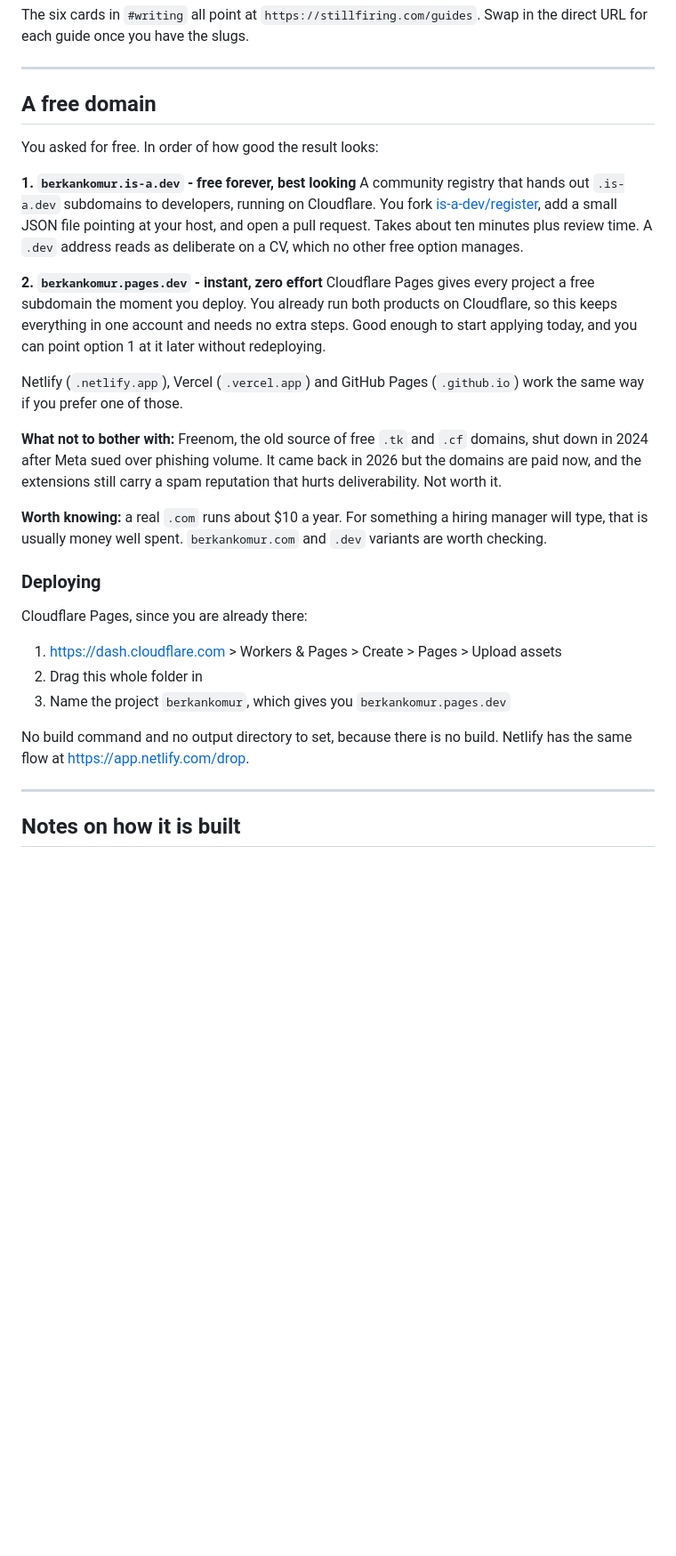
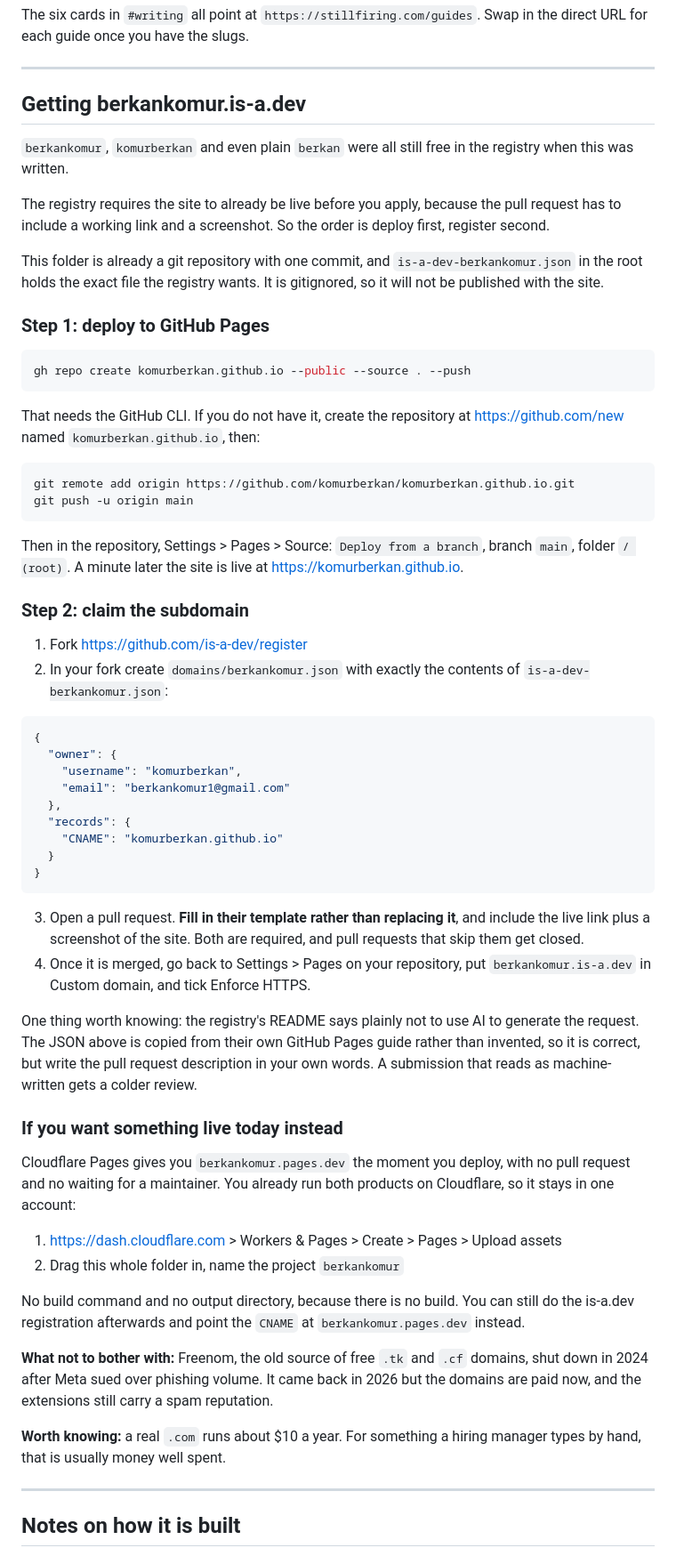
Before and after one commit to komurberkan/komurberkan.github.io, a Markdown page: README.md, the part around the change. Shown at 89% size. Rendered like a GitHub page; blank space fills up the shorter version.

Commit message:
Document the is-a.dev registration and deploy steps
Co-Authored-By: Claude Opus 5 <noreply@anthropic.com>
Claude-Session: https://claude.ai/code/session_01QgbxWzWre1htPHWVQRmQk4

````diff
--- a/README.md
+++ b/README.md
@@ -45,31 +45,63 @@ The six cards in `#writing` all point at `https://stillfiring.com/guides`. Swap
 
 ---
 
-## A free domain
+## Getting berkankomur.is-a.dev
 
-You asked for free. In order of how good the result looks:
+`berkankomur`, `komurberkan` and even plain `berkan` were all still free in the registry when this was written.
 
-**1. `berkankomur.is-a.dev` - free forever, best looking**
-A community registry that hands out `.is-a.dev` subdomains to developers, running on Cloudflare. You fork [is-a-dev/register](https://github.com/is-a-dev/register), add a small JSON file pointing at your host, and open a pull request. Takes about ten minutes plus review time. A `.dev` address reads as deliberate on a CV, which no other free option manages.
+The registry requires the site to already be live before you apply, because the pull request has to include a working link and a screenshot. So the order is deploy first, register second.
 
-**2. `berkankomur.pages.dev` - instant, zero effort**
-Cloudflare Pages gives every project a free subdomain the moment you deploy. You already run both products on Cloudflare, so this keeps everything in one account and needs no extra steps. Good enough to start applying today, and you can point option 1 at it later without redeploying.
+This folder is already a git repository with one commit, and `is-a-dev-berkankomur.json` in the root holds the exact file the registry wants. It is gitignored, so it will not be published with the site.
 
-Netlify (`.netlify.app`), Vercel (`.vercel.app`) and GitHub Pages (`.github.io`) work the same way if you prefer one of those.
+### Step 1: deploy to GitHub Pages
 
-**What not to bother with:** Freenom, the old source of free `.tk` and `.cf` domains, shut down in 2024 after Meta sued over phishing volume. It came back in 2026 but the domains are paid now, and the extensions still carry a spam reputation that hurts deliverability. Not worth it.
+```bash
+gh repo create komurberkan.github.io --public --source . --push
+```
 
-**Worth knowing:** a real `.com` runs about $10 a year. For something a hiring manager will type, that is usually money well spent. `berkankomur.com` and `.dev` variants are worth checking.
+That needs the GitHub CLI. If you do not have it, create the repository at https://github.com/new named `komurberkan.github.io`, then:
 
-### Deploying
+```bash
+git remote add origin https://github.com/komurberkan/komurberkan.github.io.git
+git push -u origin main
+```
 
-Cloudflare Pages, since you are already there:
+Then in the repository, Settings > Pages > Source: `Deploy from a branch`, branch `main`, folder `/ (root)`. A minute later the site is live at https://komurberkan.github.io.
+
+### Step 2: claim the subdomain
+
+1. Fork https://github.com/is-a-dev/register
+2. In your fork create `domains/berkankomur.json` with exactly the contents of `is-a-dev-berkankomur.json`:
+
+```json
+{
+  "owner": {
+    "username": "komurberkan",
+    "email": "berkankomur1@gmail.com"
+  },
+  "records": {
+    "CNAME": "komurberkan.github.io"
+  }
+}
+```
+
+3. Open a pull request. **Fill in their template rather than replacing it**, and include the live link plus a screenshot of the site. Both are required, and pull requests that skip them get closed.
+4. Once it is merged, go back to Settings > Pages on your repository, put `berkankomur.is-a.dev` in Custom domain, and tick Enforce HTTPS.
+
+One thing worth knowing: the registry's README says plainly not to use AI to generate the request. The JSON above is copied from their own GitHub Pages guide rather than invented, so it is correct, but write the pull request description in your own words. A submission that reads as machine-written gets a colder review.
+
+### If you want something live today instead
+
+Cloudflare Pages gives you `berkankomur.pages.dev` the moment you deploy, with no pull request and no waiting for a maintainer. You already run both products on Cloudflare, so it stays in one account:
 
 1. https://dash.cloudflare.com > Workers & Pages > Create > Pages > Upload assets
-2. Drag this whole folder in
-3. Name the project `berkankomur`, which gives you `berkankomur.pages.dev`
+2. Drag this whole folder in, name the project `berkankomur`
 
-No build command and no output directory to set, because there is no build. Netlify has the same flow at https://app.netlify.com/drop.
+No build command and no output directory, because there is no build. You can still do the is-a.dev registration afterwards and point the `CNAME` at `berkankomur.pages.dev` instead.
+
+**What not to bother with:** Freenom, the old source of free `.tk` and `.cf` domains, shut down in 2024 after Meta sued over phishing volume. It came back in 2026 but the domains are paid now, and the extensions still carry a spam reputation.
+
+**Worth knowing:** a real `.com` runs about $10 a year. For something a hiring manager types by hand, that is usually money well spent.
 
 ---
 
````
